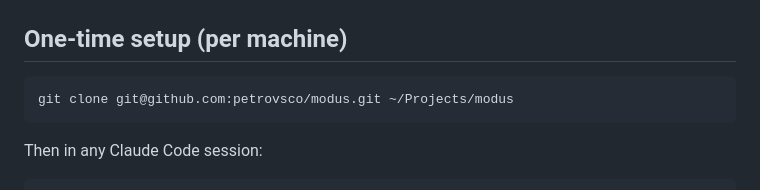
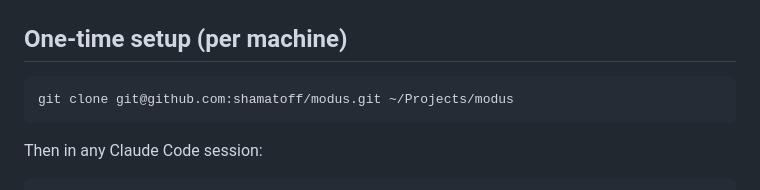
Before and after one commit to petrovsco/modus, a Markdown page: README.md, the part around the change. GitHub-like rendering.

Commit message:
Point clone instructions at the new owner
The repository moved from the petrovsco organisation to the shamatoff account.

Co-Authored-By: Claude Opus 5 (1M context) <noreply@anthropic.com>
Claude-Session: https://claude.ai/code/session_014XZcX1CsZ8X4GoZ3RjokXt

````diff
--- a/README.md
+++ b/README.md
@@ -42,7 +42,7 @@ modus/
 ## One-time setup (per machine)
 
 ```
-git clone git@github.com:petrovsco/modus.git ~/Projects/modus
+git clone git@github.com:shamatoff/modus.git ~/Projects/modus
 ```
 
 Then in any Claude Code session:
````
